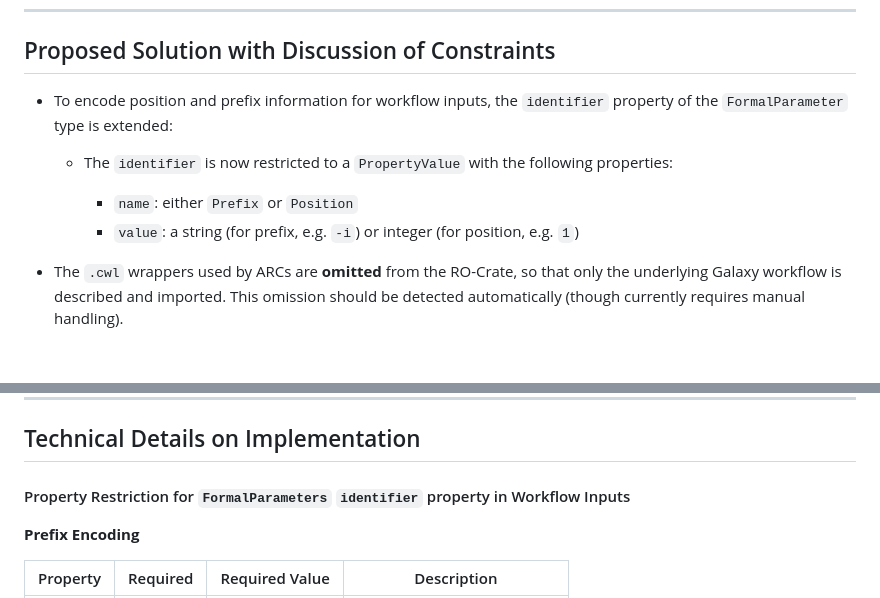
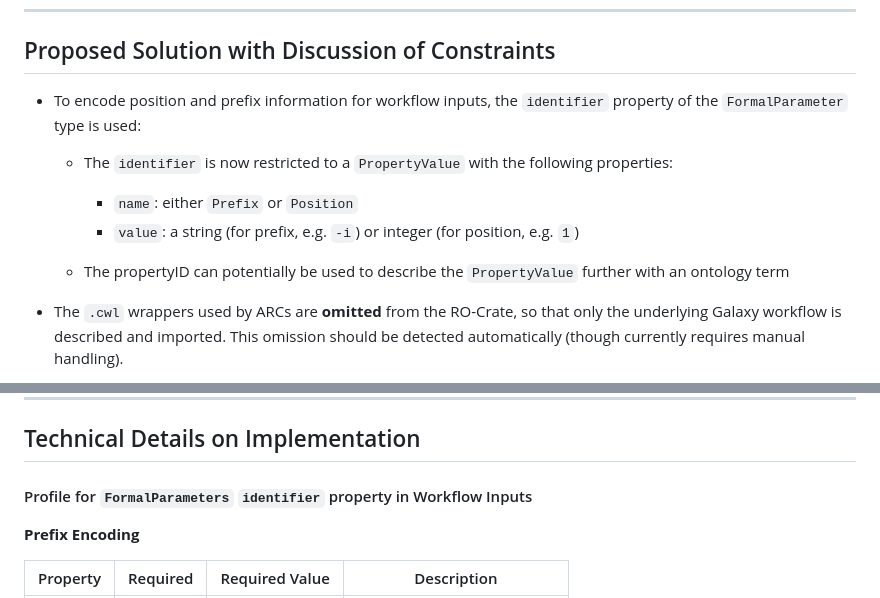
Before and after one commit to nfdi4plants/ARC-Symposium, a Markdown page: arc_run_rocrate_galaxy/README.md, 2 parts joined by grey strips. Drawn GitHub-style; blank space fills up the shorter version.

Commit message:
Update README.md with proposed changes from PR #30

```diff
--- a/arc_run_rocrate_galaxy/README.md
+++ b/arc_run_rocrate_galaxy/README.md
@@ -29,12 +29,13 @@ Additional technical challenges include:
 
 ## Proposed Solution with Discussion of Constraints
 
-* To encode position and prefix information for workflow inputs, the `identifier` property of the `FormalParameter` type is extended:
+* To encode position and prefix information for workflow inputs, the `identifier` property of the `FormalParameter` type is used:
 
   * The `identifier` is now restricted to a `PropertyValue` with the following properties:
 
     * `name`: either `Prefix` or `Position`
     * `value`: a string (for prefix, e.g. `-i`) or integer (for position, e.g. `1`)
+  * The propertyID can potentially be used to describe the `PropertyValue` further with an ontology term
 * The `.cwl` wrappers used by ARCs are **omitted** from the RO-Crate, so that only the underlying Galaxy workflow is described and imported. This omission should be detected automatically (though currently requires manual handling).
 * For workflow runs with `ProcessSequences`, it is necessary to determine which process sequence inputs are potentially also used as actual workflow inputs. To enable this, workflow inputs use the `exampleOfWork` property, referencing the ID of the corresponding `FormalParameter` describing the workflow input.
 * The `programmingLanguage` property is used to indicate the workflow language and serves as a marker within the RO-Crate for conversion back to the scaffold representation.
@@ -43,7 +44,7 @@ Additional technical challenges include:
 
 ## Technical Details on Implementation
 
-#### Property Restriction for `FormalParameters` `identifier` property in Workflow Inputs
+#### Profile for `FormalParameters` `identifier` property in Workflow Inputs
 
 **Prefix Encoding**
 
```
